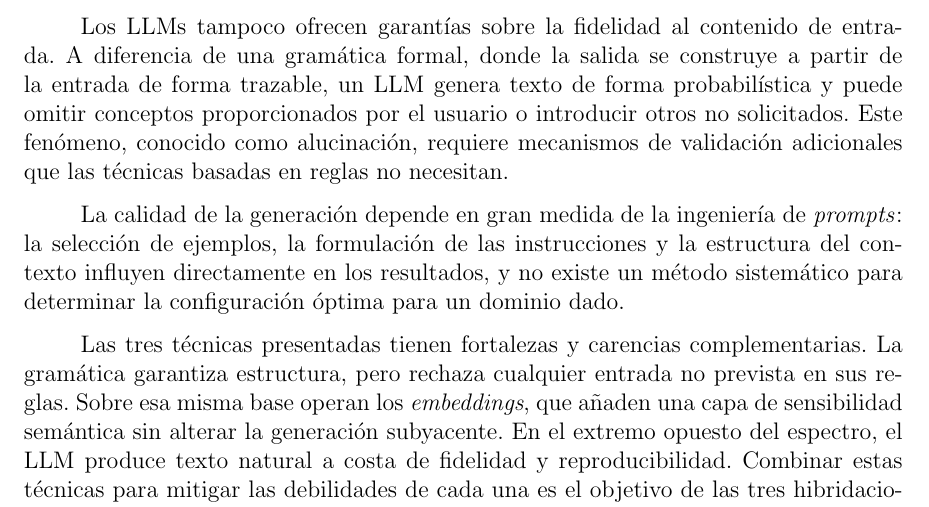
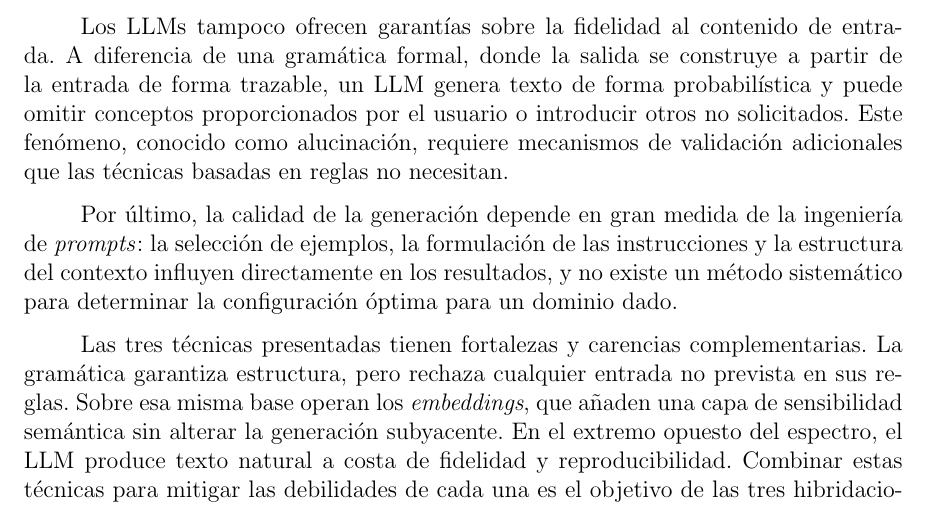
Before and after one commit to Lagaress/tfg-memory, a LaTeX document (main.tex, which reads sections/development/modelos-lenguaje.tex): part of page 52 of 119, cut so that both start at the same text. Compiled offline with pdfLaTeX.

Commit message:
Add 'Por último' connector to prompt-engineering limitation
Match the enumerative connectors of the other LLM limitations
(second limitation, 'tampoco ofrecen garantías') for the fourth and
final one.

Co-Authored-By: Claude Opus 4.7 <noreply@anthropic.com>

```diff
--- a/sections/development/modelos-lenguaje.tex
+++ b/sections/development/modelos-lenguaje.tex
@@ -94,6 +94,6 @@ La naturaleza no determinista de estos modelos introduce una segunda limitación
 
 Los LLMs tampoco ofrecen garantías sobre la fidelidad al contenido de entrada. A diferencia de una gramática formal, donde la salida se construye a partir de la entrada de forma trazable, un LLM genera texto de forma probabilística y puede omitir conceptos proporcionados por el usuario o introducir otros no solicitados. Este fenómeno, conocido como alucinación, requiere mecanismos de validación adicionales que las técnicas basadas en reglas no necesitan.
 
-La calidad de la generación depende en gran medida de la ingeniería de \textit{prompts}: la selección de ejemplos, la formulación de las instrucciones y la estructura del contexto influyen directamente en los resultados, y no existe un método sistemático para determinar la configuración óptima para un dominio dado.
+Por último, la calidad de la generación depende en gran medida de la ingeniería de \textit{prompts}: la selección de ejemplos, la formulación de las instrucciones y la estructura del contexto influyen directamente en los resultados, y no existe un método sistemático para determinar la configuración óptima para un dominio dado.
 
 Las tres técnicas presentadas tienen fortalezas y carencias complementarias. La gramática garantiza estructura, pero rechaza cualquier entrada no prevista en sus reglas. Sobre esa misma base operan los \textit{embeddings}, que añaden una capa de sensibilidad semántica sin alterar la generación subyacente. En el extremo opuesto del espectro, el LLM produce texto natural a costa de fidelidad y reproducibilidad. Combinar estas técnicas para mitigar las debilidades de cada una es el objetivo de las tres hibridaciones del capítulo siguiente.
```
